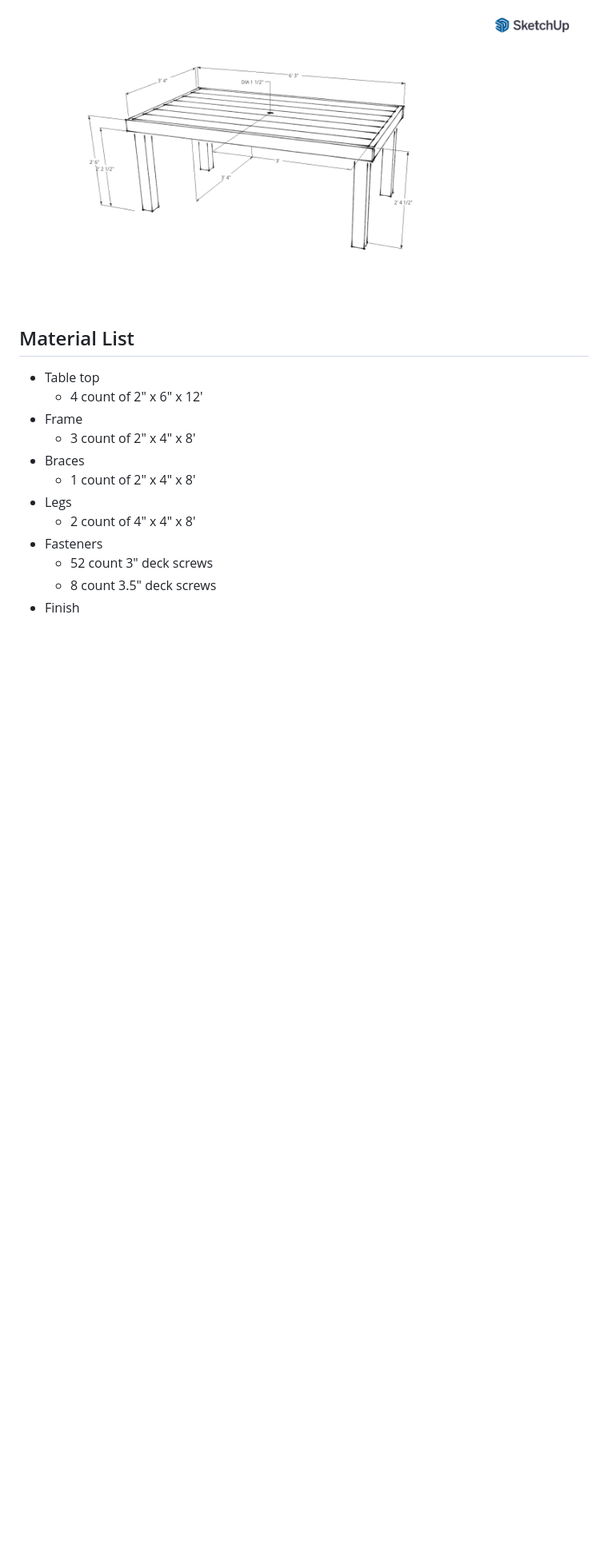
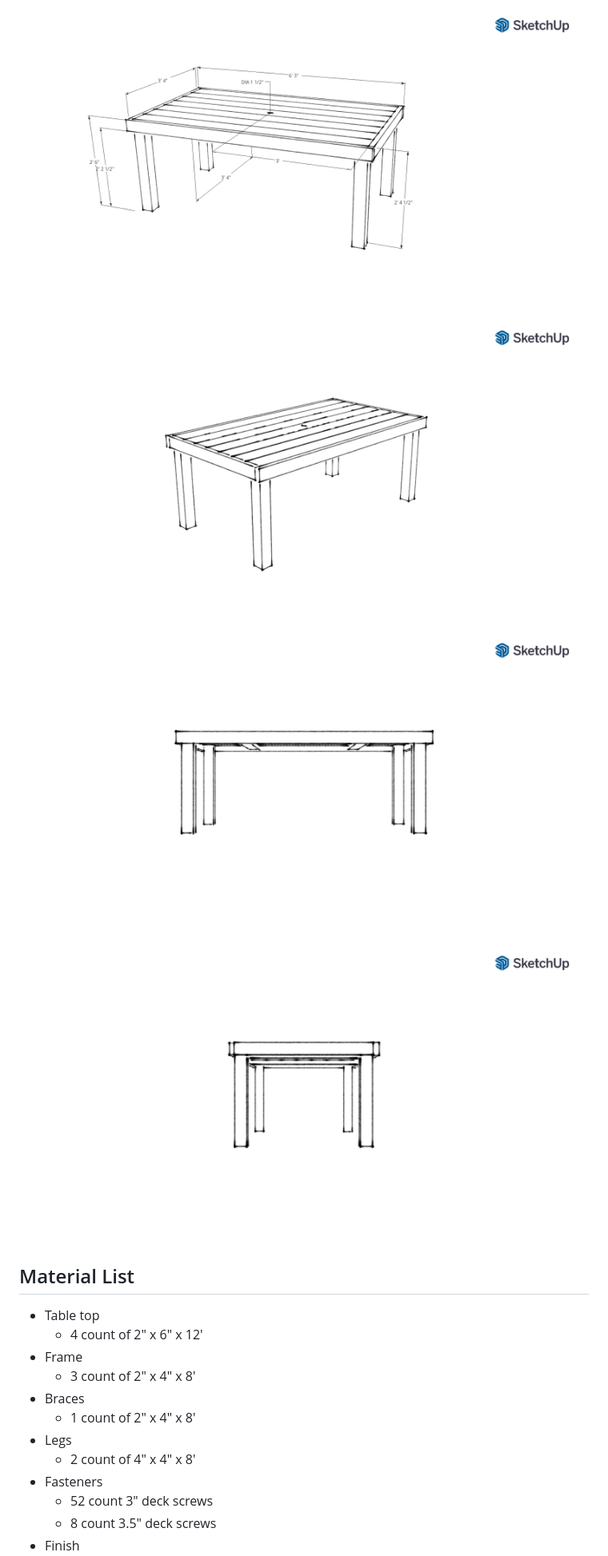
Before and after one commit to n-j-m/PicnicTable, a Markdown page: Readme.md, the part around the change printed below. Shown: that part at 80% size. GitHub-like rendering; pictures changed too: images/elevation.png (added), images/perspective.png (added), images/side-elevation.png (added); blank space fills up the shorter version.

Commit message:
Add more images

```diff
--- a/Readme.md
+++ b/Readme.md
@@ -3,4 +7,10 @@
 ![Image Of Picnic Table sketch](images/picnic-table.png "Picnic Table")
+
+![Perspective Of Picnic Table sketch](images/perspective.png)
+
+![Elevation Of Picnic Table sketch](images/elevation.png)
+
+![Side Elevation Of Picnic Table sketch](images/side-elevation.png)
 
 ## Material List
 
```
Also changed, not shown: other parts of Readme.md (+4 -0 lines), images/dramatic-2.png (added), images/dramatic.png (added).
